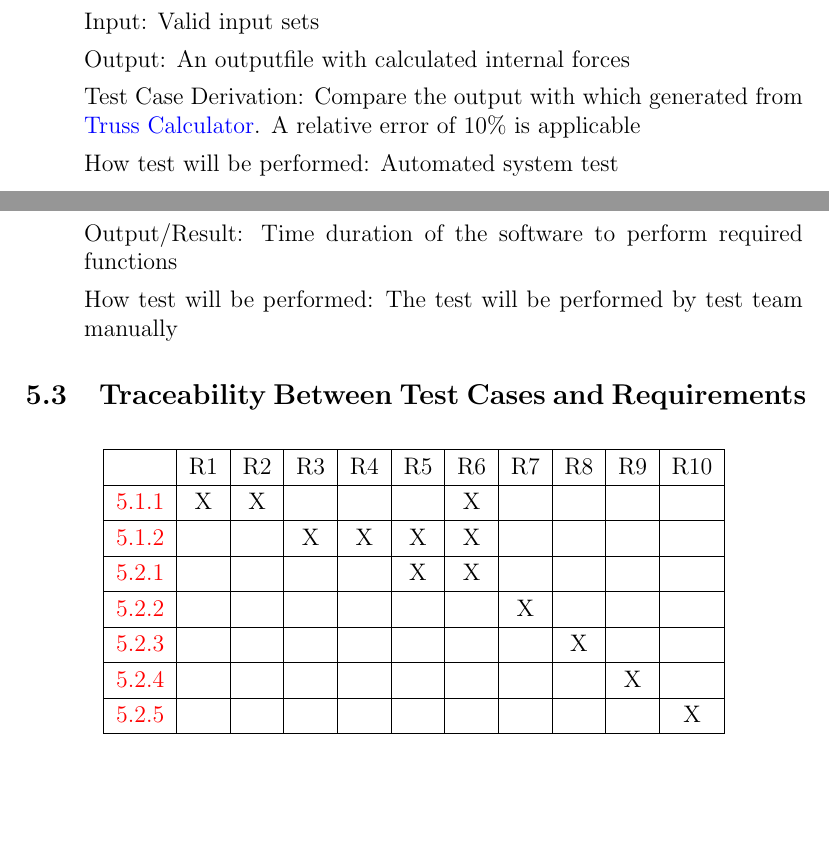
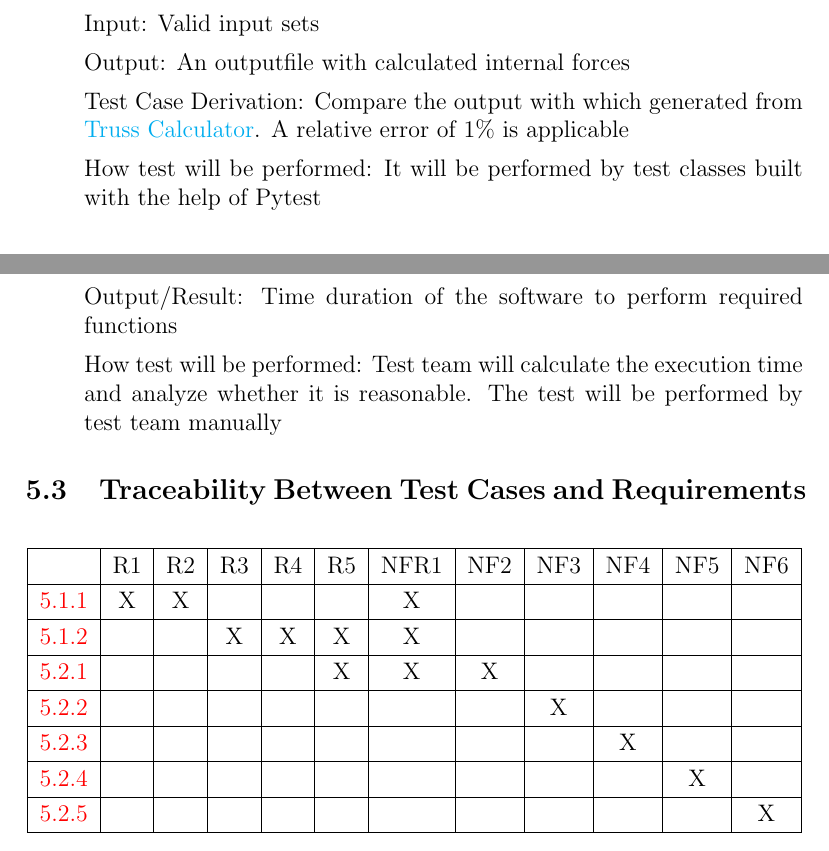
Before and after one commit to tingyuw/cas741, a LaTeX document (docs/VnVPlan/VnVPlan.tex): two parts of pages 11 and 16 of 20 before the commit and two parts of pages 12 and 16 of 20 after it, joined at a grey line, cut so that both start at the same text, the shorter picture padded with empty space. The pictures show the PDF file docs/VnVPlan/VnVPlan.pdf that the author committed with the source.

Commit message:
Updates for VnVPlan

```diff
--- a/docs/VnVPlan/VnVPlan.tex
+++ b/docs/VnVPlan/VnVPlan.tex
@@ -252,5 +254,6 @@ output values. Output accuracy test is in section \ref{outverify}
 
-How test will be performed: Automated system test
+How test will be performed: It will be performed by test classes built with
+the help of Pytest
 
 \item{Invalid external force\\}
 
@@ -265,7 +268,8 @@ Table \ref{TblInparamtest}
 
 Test Case Derivation: Successfully display the error message
 
-How test will be performed: Automated system test
+How test will be performed: It will be performed by test classes built with
+the help of Pytest
 
 \item{Invalid distance\\}
 
@@ -280,7 +284,8 @@ Table \ref{TblInparamtest}
 
 Test Case Derivation: Successfully display the error message
 
-How test will be performed: Automated system test
+How test will be performed: It will be performed by test classes built with
+the help of Pytest
 
 \item{Invalid angle\\}
 
@@ -295,7 +300,8 @@ Table \ref{TblInparamtest}
 
 Test Case Derivation: Successfully display the error message
 
-How test will be performed: Automated system test
+How test will be performed: It will be performed by test classes built with
+the help of Pytest
 
 \end{enumerate}
 
@@ -322,7 +328,8 @@ Truss shall calculate equations and output the values for all internal forces.
 
 	Test Case Derivation: Compare the output with which generated from
 	\href{https://skyciv.com/free-truss-calculator/}{Truss Calculator}. A
-	relative error of 10\% is applicable
+	relative error of 1\% is applicable
 
-	How test will be performed: Automated system test
+	How test will be performed: It will be performed by test classes built with
+	the help of Pytest
 
@@ -338,9 +345,10 @@ Truss shall calculate equations and output the values for all internal forces.
 
 	Test Case Derivation: Compare the output with which generated from
 	\href{https://skyciv.com/free-truss-calculator/}{Truss Calculator}. A
-	relative error of 10\% is applicable
+	relative error of 1\% is applicable
 
-	How test will be performed: Automated system test
+	How test will be performed: It will be performed by test classes built with
+	the help of Pytest
 \end{enumerate}
 
 \subsection{Tests for Nonfunctional Requirements} \label{testnfr}
@@ -378,8 +386,9 @@ Input/Condition: Review the source code
 
 Output/Result: How easy can a new developer understand the source code
 
-How test will be performed: Understandability can be measured by the grade
-sheet in Table \ref{Undgradesheet}
+How test will be performed: After reading the source code, understandability
+can be measured by the grade sheet in Table \ref{Undgradesheet}. The test will
+be performed by test team manually
 
 \end{enumerate}
 
@@ -529,7 +538,9 @@ The reliability test covers the NFR6.
 
 	Output/Result: Time duration of the software to perform required functions
 
-	How test will be performed: The test will be performed by test team manually
+	How test will be performed: Test team will calculate the execution time and
+	analyze whether it is reasonable. The test will be performed by test team
+	manually
 
 \end{enumerate}
 
@@ -537,17 +548,17 @@ The reliability test covers the NFR6.
 
 \begin{table}[h!]
 	\centering
-	\begin{tabular}{|c|c|c|c|c|c|c|c|c|c|c|}
+	\begin{tabular}{|c|c|c|c|c|c|c|c|c|c|c|c|}
 		\hline
-		& R1 & R2 & R3 & R4 & R5 & R6 & R7 & R8 & R9 & R10\\
+		& R1 & R2 & R3 & R4 & R5 & NFR1 & NF2 & NF3 & NF4 & NF5 &NF6\\
 		\hline
-		\ref{inverify}    &X &X & & & &X & & & &\\ \hline
-		\ref{outverify}   & & &X &X &X &X & & & &\\ \hline
-		\ref{candv}       & & & & &X &X & & & &\\ \hline
-		\ref{under}       & & & & & & &X & & &\\ \hline
-		\ref{port}        & & & & & & & &X & &\\ \hline
-		\ref{main}        & & & & & & & & &X &\\ \hline
-		\ref{reliab}      & & & & & & & & & &X\\ \hline
+		\ref{inverify}    &X &X & & & &X & & & & &\\ \hline
+		\ref{outverify}   & & &X &X &X &X & & & & &\\ \hline
+		\ref{candv}       & & & & &X &X &X & & & &\\ \hline
+		\ref{under}       & & & & & & & &X & & &\\ \hline
+		\ref{port}        & & & & & & & & &X & &\\ \hline
+		\ref{main}        & & & & & & & & & &X &\\ \hline
+		\ref{reliab}      & & & & & & & & & & &X\\ \hline
 	\end{tabular}
 	\caption{Traceability Between Test Cases and Requirements}
 	\label{Table:A_trace}
```
Also changed, not shown: docs/VnVPlan/VnVPlan.pdf, docs/VnVPlan/VnVPlan.tex (31 more changed lines).
